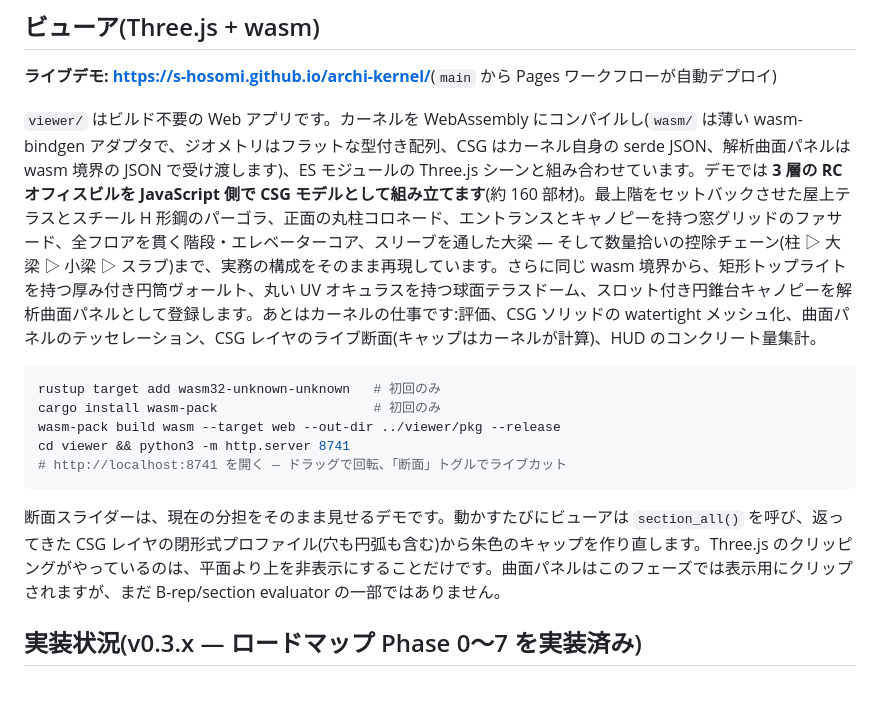
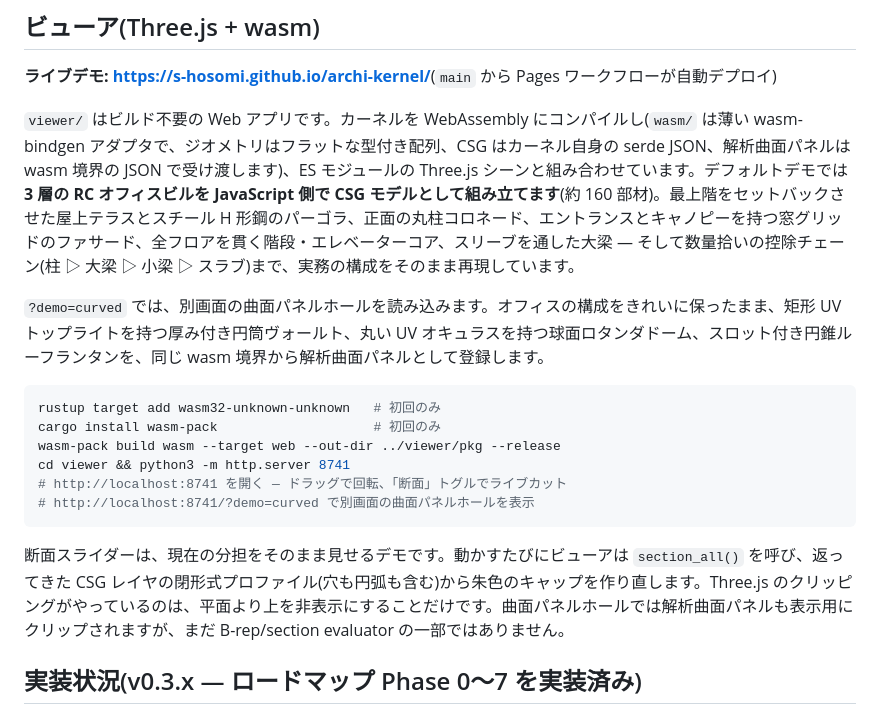
Before and after one commit to s-hosomi/archi-kernel, a Markdown page: README.ja.md, the part around one of its changes. Drawn GitHub-style; blank space fills up the shorter version.

````diff
--- a/README.ja.md
+++ b/README.ja.md
@@ -65,7 +79,9 @@ flowchart LR
 
 **ライブデモ: <https://s-hosomi.github.io/archi-kernel/>**(`main` から Pages ワークフローが自動デプロイ)
 
-`viewer/` はビルド不要の Web アプリです。カーネルを WebAssembly にコンパイルし(`wasm/` は薄い wasm-bindgen アダプタで、ジオメトリはフラットな型付き配列、CSG はカーネル自身の serde JSON、解析曲面パネルは wasm 境界の JSON で受け渡します)、ES モジュールの Three.js シーンと組み合わせています。デモでは **3 層の RC オフィスビルを JavaScript 側で CSG モデルとして組み立てます**(約 160 部材)。最上階をセットバックさせた屋上テラスとスチール H 形鋼のパーゴラ、正面の丸柱コロネード、エントランスとキャノピーを持つ窓グリッドのファサード、全フロアを貫く階段・エレベーターコア、スリーブを通した大梁 — そして数量拾いの控除チェーン(柱 ▷ 大梁 ▷ 小梁 ▷ スラブ)まで、実務の構成をそのまま再現しています。さらに同じ wasm 境界から、矩形トップライトを持つ厚み付き円筒ヴォールト、丸い UV オキュラスを持つ球面テラスドーム、スロット付き円錐台キャノピーを解析曲面パネルとして登録します。あとはカーネルの仕事です:評価、CSG ソリッドの watertight メッシュ化、曲面パネルのテッセレーション、CSG レイヤのライブ断面(キャップはカーネルが計算)、HUD のコンクリート量集計。
+`viewer/` はビルド不要の Web アプリです。カーネルを WebAssembly にコンパイルし(`wasm/` は薄い wasm-bindgen アダプタで、ジオメトリはフラットな型付き配列、CSG はカーネル自身の serde JSON、解析曲面パネルは wasm 境界の JSON で受け渡します)、ES モジュールの Three.js シーンと組み合わせています。デフォルトデモでは **3 層の RC オフィスビルを JavaScript 側で CSG モデルとして組み立てます**(約 160 部材)。最上階をセットバックさせた屋上テラスとスチール H 形鋼のパーゴラ、正面の丸柱コロネード、エントランスとキャノピーを持つ窓グリッドのファサード、全フロアを貫く階段・エレベーターコア、スリーブを通した大梁 — そして数量拾いの控除チェーン(柱 ▷ 大梁 ▷ 小梁 ▷ スラブ)まで、実務の構成をそのまま再現しています。
+
+`?demo=curved` では、別画面の曲面パネルホールを読み込みます。オフィスの構成をきれいに保ったまま、矩形 UV トップライトを持つ厚み付き円筒ヴォールト、丸い UV オキュラスを持つ球面ロタンダドーム、スロット付き円錐ルーフランタンを、同じ wasm 境界から解析曲面パネルとして登録します。
 
 ```bash
 rustup target add wasm32-unknown-unknown   # 初回のみ
@@ -73,9 +89,10 @@ cargo install wasm-pack                    # 初回のみ
 wasm-pack build wasm --target web --out-dir ../viewer/pkg --release
 cd viewer && python3 -m http.server 8741
 # http://localhost:8741 を開く — ドラッグで回転、「断面」トグルでライブカット
+# http://localhost:8741/?demo=curved で別画面の曲面パネルホールを表示
 ```
 
-断面スライダーは、現在の分担をそのまま見せるデモです。動かすたびにビューアは `section_all()` を呼び、返ってきた CSG レイヤの閉形式プロファイル(穴も円弧も含む)から朱色のキャップを作り直します。Three.js のクリッピングがやっているのは、平面より上を非表示にすることだけです。曲面パネルはこのフェーズでは表示用にクリップされますが、まだ B-rep/section evaluator の一部ではありません。
+断面スライダーは、現在の分担をそのまま見せるデモです。動かすたびにビューアは `section_all()` を呼び、返ってきた CSG レイヤの閉形式プロファイル(穴も円弧も含む)から朱色のキャップを作り直します。Three.js のクリッピングがやっているのは、平面より上を非表示にすることだけです。曲面パネルホールでは解析曲面パネルも表示用にクリップされますが、まだ B-rep/section evaluator の一部ではありません。
 
 ## 実装状況(v0.3.x — ロードマップ Phase 0〜7 を実装済み)
 
````
Also changed, not shown: other parts of README.ja.md (+17 -3 lines), README.md (+22 -5 lines), assets/curved-hero.png (added), assets/curved-sweep.gif (added), 2 other files.
